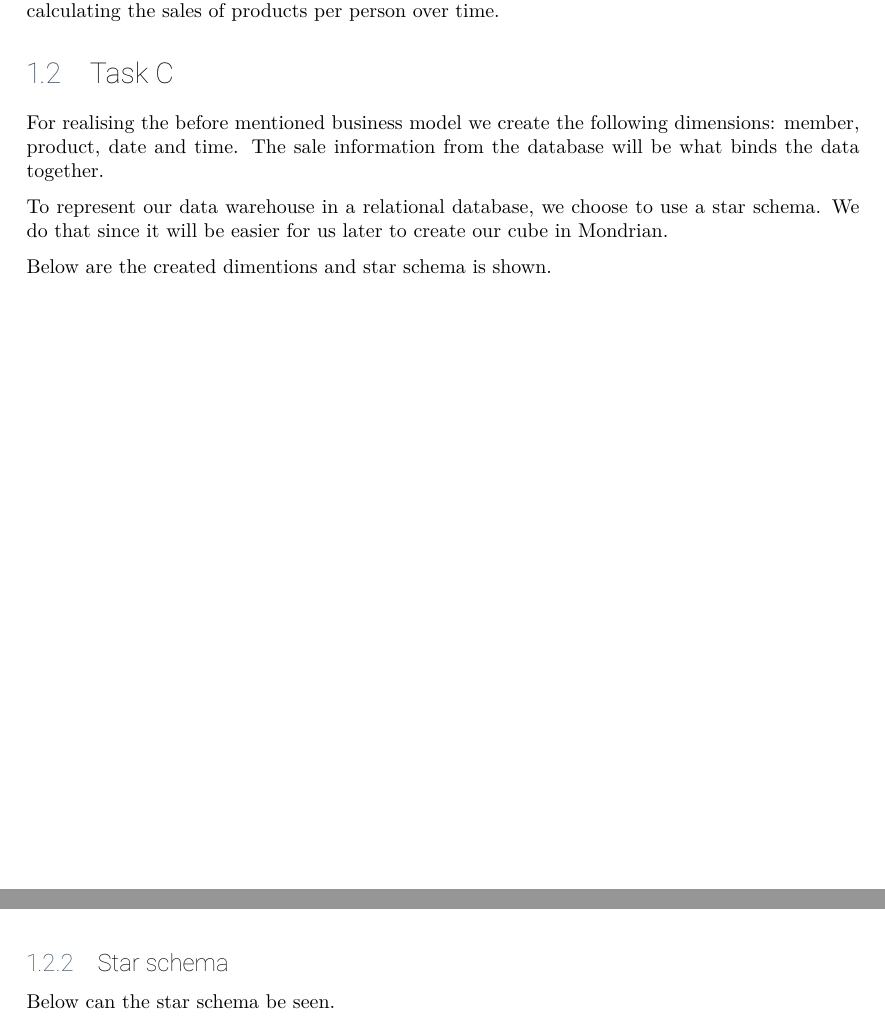
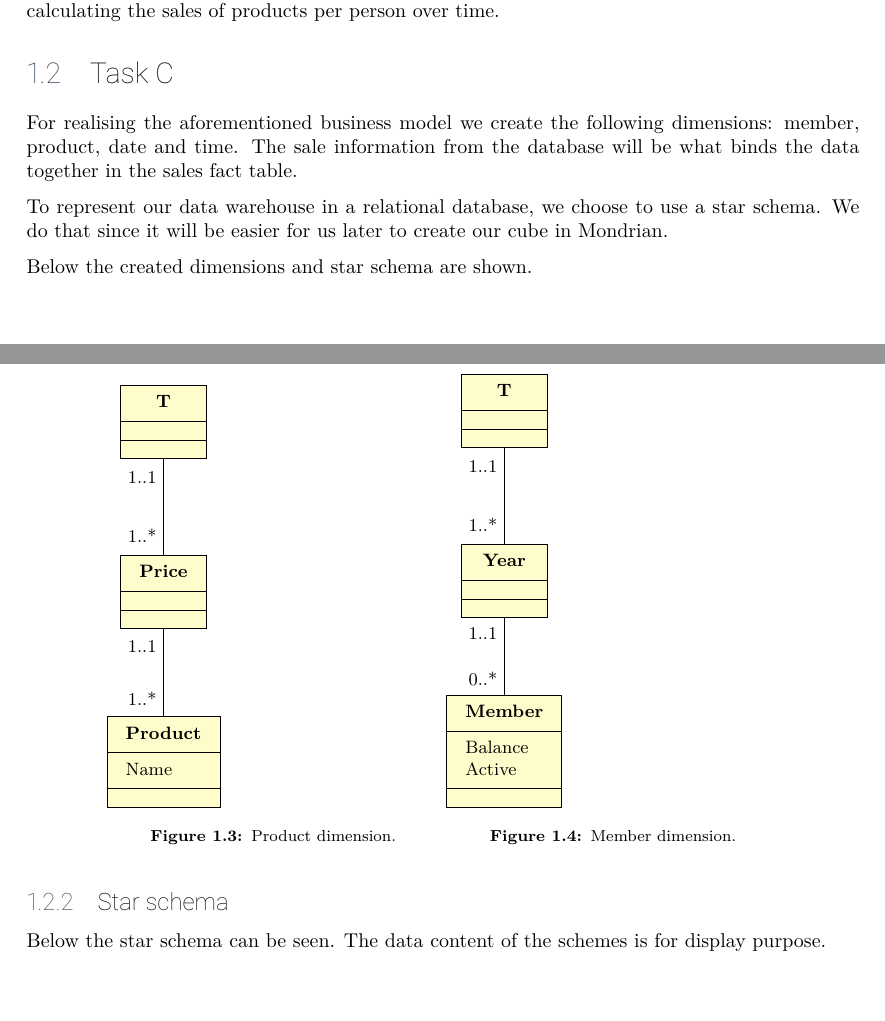
Before and after one commit to SW7JKMMTT/DIS, a LaTeX document (main.tex, which reads cha/taskc.tex): two parts of pages 2 and 4 of 5, joined at a grey line, cut so that both start at the same text, the shorter picture padded with empty space. Compiled offline with XeLaTeX.

Commit message:
small fixes to the tables and addition of member dimention

```diff
--- a/cha/taskc.tex
+++ b/cha/taskc.tex
@@ -1,13 +1,13 @@
 %!TEX root = ../main.tex
 \section{Task C}
-For realising the before mentioned business model we create the following dimensions:
+For realising the aforementioned business model we create the following dimensions:
 member, product, date and time.
-The sale information from the database will be what binds the data together.
+The sale information from the database will be what binds the data together in the sales fact table.
 
 To represent our data warehouse in a relational database, we choose to use a star schema.
 We do that since it will be easier for us later to create our cube in Mondrian.
 
-Below are the created dimentions and star schema is shown.
+Below the created dimensions and star schema are shown.
 
 
 %member - member.id
@@ -52,19 +52,35 @@ Below are the created dimentions and star schema is shown.
 
 \begin{figure}[H]
     \centering
+    \begin{minipage}[b]{0.4\textwidth}
         \begin{tikzpicture}
             \umlclass{T}{}{}
             \umlclass[y=-3]{Price}{}{}
             \umlclass[y=-6]{Product}{Name}{}
 
-        \umlassoc[mult1=1..1, mult2=1..*]{T}{Price} %Tjek
+            \umlassoc[mult1=1..1, mult2=1..*]{T}{Price}
             \umlassoc[mult1=1..1, mult2=1..*]{Price}{Product}
         \end{tikzpicture}
         \caption{Product dimension.}
-    \label{fig:uml_eks2}
+        \label{fig:product_dim}
+    \end{minipage}
+    \begin{minipage}[b]{0.4\textwidth}
+        \begin{tikzpicture}
+            \umlclass{T}{}{}
+            \umlclass[y=-3]{Year}{}{}
+            \umlclass[y=-6]{Member}{Balance \\ Active}{}
+
+            \umlassoc[mult1=1..1, mult2=1..*]{T}{Year} %Tjek
+            \umlassoc[mult1=1..1, mult2=0..*]{Year}{Member}
+        \end{tikzpicture}
+        \caption{Member dimension.}
+        \label{fig:member_dim}
+    \end{minipage}
 \end{figure}
 
+
 \subsection{Star schema}
-Below can the star schema be seen.
+Below the star schema can be seen.
+The data content of the schemes is for display purpose.
 
 \begin{figure}[H]
```
Also changed, not shown: cha/taskc.tex (58 more changed lines). Lines whose indentation alone changed are shown as unchanged.
